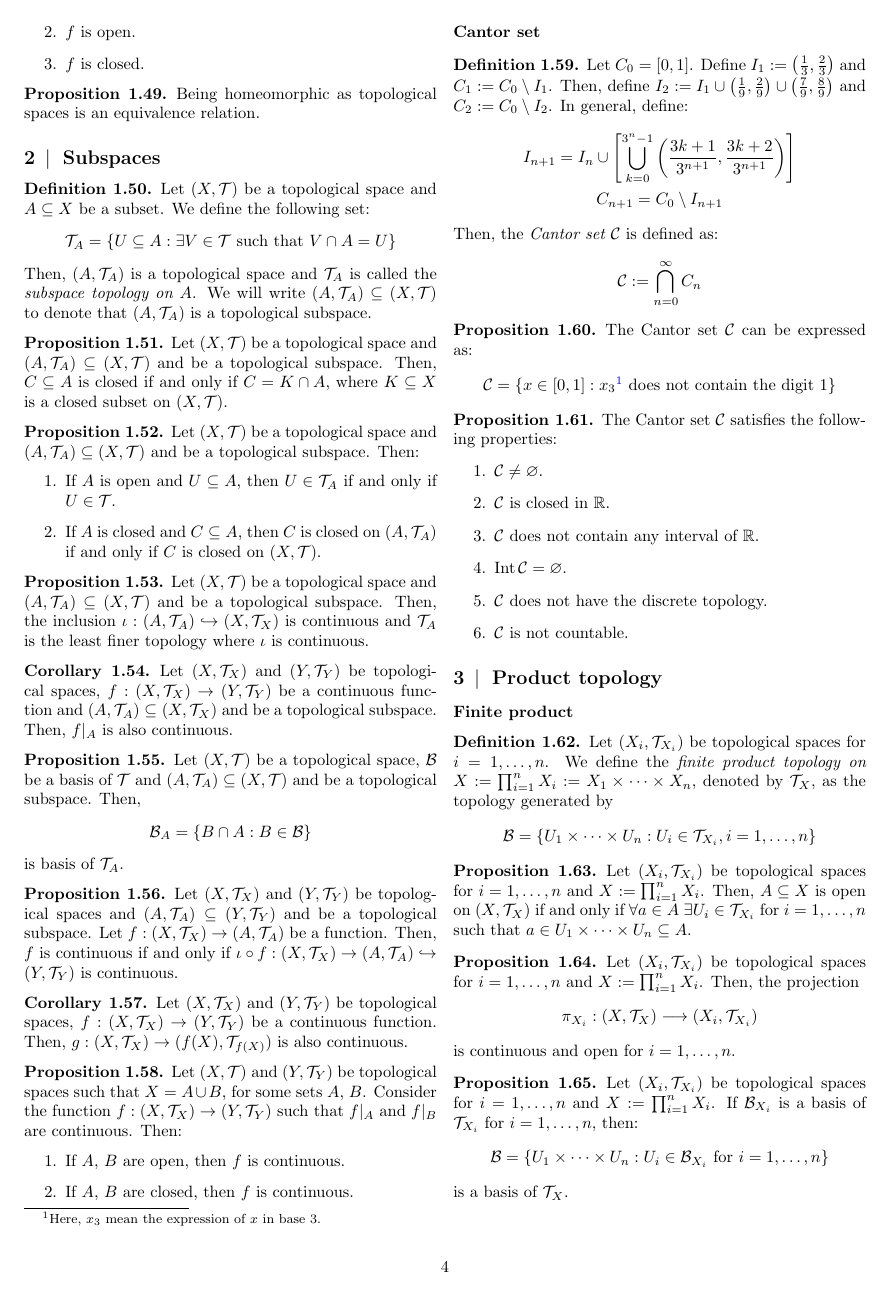
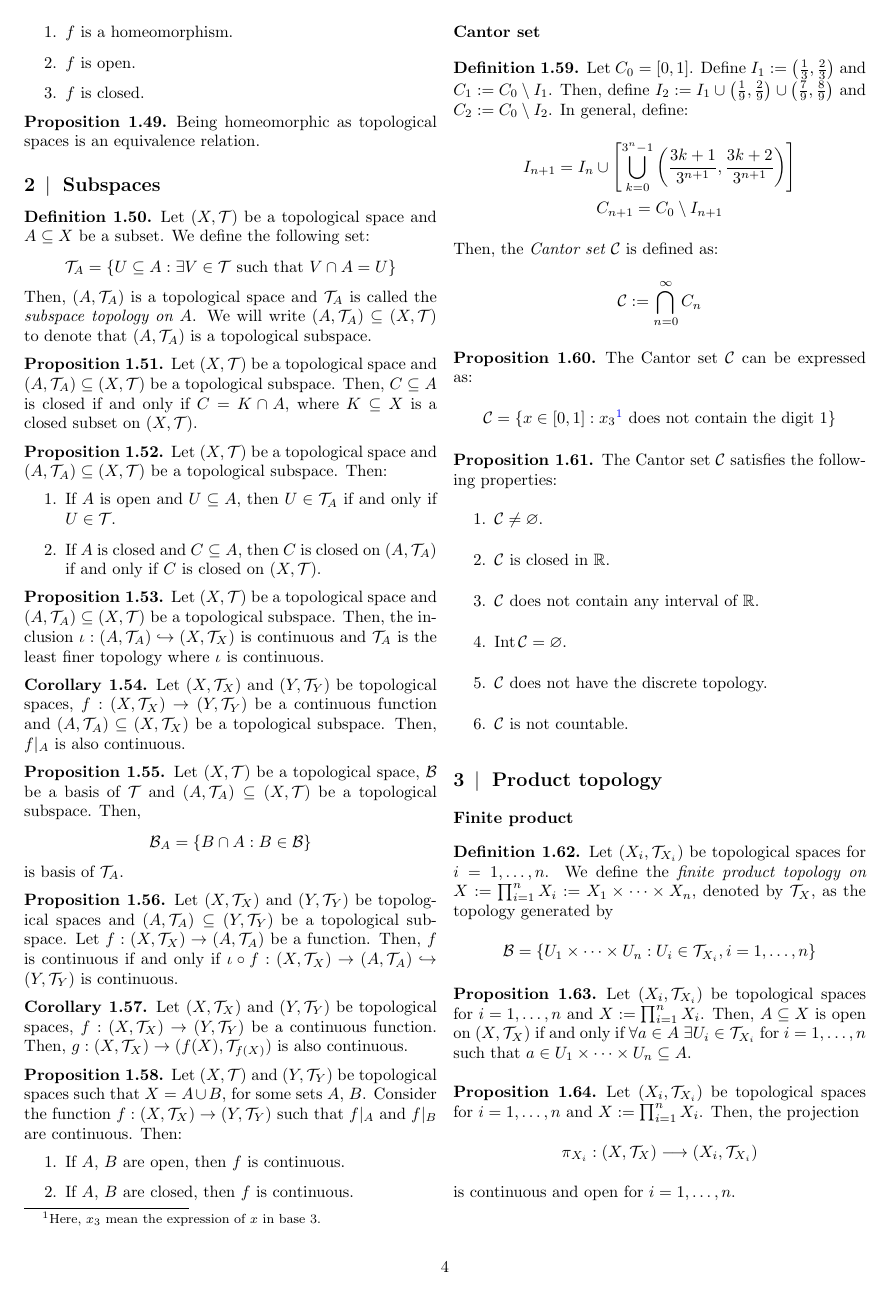
Before and after one commit to victorballester7/complete-summaries, a LaTeX document (Mathematics/3rd/Topology/Topology.tex): page 4 of 5. Compiled offline with pdfLaTeX.

Commit message:
typos de TOPO

```diff
--- a/Mathematics/3rd/Topology/Topology.tex
+++ b/Mathematics/3rd/Topology/Topology.tex
@@ -274,26 +275,26 @@
     Let $(X,\mathcal{T})$ be a topological space and $A\subseteq X$ be a subset. We define the following set: $$\mathcal{T}_A=\{U\subseteq A:\exists V\in\mathcal{T}\text{ such that }V\cap A=U\}$$ Then, $(A,\mathcal{T}_A)$ is a topological space and $\mathcal{T}_A$ is called the \textit{subspace topology on $A$}. We will write $(A,\mathcal{T}_A)\subseteq (X,\mathcal{T})$ to denote that $(A,\mathcal{T}_A)$ is a topological subspace.
   \end{definition}
   \begin{prop}
-    Let $(X,\mathcal{T})$ be a topological space and $(A,\mathcal{T}_A)\subseteq (X,\mathcal{T})$ and be a topological subspace. Then, $C\subseteq A$ is closed if and only if $C=K\cap A$, where $K\subseteq X$ is a closed subset on $(X,\mathcal{T})$.
+    Let $(X,\mathcal{T})$ be a topological space and $(A,\mathcal{T}_A)\subseteq (X,\mathcal{T})$ be a topological subspace. Then, $C\subseteq A$ is closed if and only if $C=K\cap A$, where $K\subseteq X$ is a closed subset on $(X,\mathcal{T})$.
   \end{prop}
   \begin{prop}
-    Let $(X,\mathcal{T})$ be a topological space and $(A,\mathcal{T}_A)\subseteq (X,\mathcal{T})$ and be a topological subspace. Then:
+    Let $(X,\mathcal{T})$ be a topological space and $(A,\mathcal{T}_A)\subseteq (X,\mathcal{T})$ be a topological subspace. Then:
     \begin{enumerate}
       \item If $A$ is open and $U\subseteq A$, then $U\in\mathcal{T}_A$ if and only if $U\in\mathcal{T}$.
       \item If $A$ is closed and $C\subseteq A$, then $C$ is closed on $(A,\mathcal{T}_A)$ if and only if $C$ is closed on $(X,\mathcal{T})$.
     \end{enumerate}
   \end{prop}
   \begin{prop}
-    Let $(X,\mathcal{T})$ be a topological space and $(A,\mathcal{T}_A)\subseteq (X,\mathcal{T})$ and be a topological subspace. Then, the inclusion $\iota:(A,\mathcal{T}_A)\hookrightarrow (X,\mathcal{T}_X)$ is continuous and $\mathcal{T}_A$ is the least finer topology where $\iota$ is continuous.
+    Let $(X,\mathcal{T})$ be a topological space and $(A,\mathcal{T}_A)\subseteq (X,\mathcal{T})$ be a topological subspace. Then, the inclusion $\iota:(A,\mathcal{T}_A)\hookrightarrow (X,\mathcal{T}_X)$ is continuous and $\mathcal{T}_A$ is the least finer topology where $\iota$ is continuous.
   \end{prop}
   \begin{corollary}
-    Let $(X,\mathcal{T}_X)$ and $(Y,\mathcal{T}_Y)$ be topological spaces, $f:(X,\mathcal{T}_X)\rightarrow (Y,\mathcal{T}_Y)$ be a continuous function and $(A,\mathcal{T}_A)\subseteq (X,\mathcal{T}_X)$ and be a topological subspace. Then, $f|_A$ is also continuous.
+    Let $(X,\mathcal{T}_X)$ and $(Y,\mathcal{T}_Y)$ be topological spaces, $f:(X,\mathcal{T}_X)\rightarrow (Y,\mathcal{T}_Y)$ be a continuous function and $(A,\mathcal{T}_A)\subseteq (X,\mathcal{T}_X)$ be a topological subspace. Then, $f|_A$ is also continuous.
   \end{corollary}
   \begin{prop}
-    Let $(X,\mathcal{T})$ be a topological space, $\mathcal{B}$ be a basis of $\mathcal{T}$ and $(A,\mathcal{T}_A)\subseteq (X,\mathcal{T})$ and be a topological subspace. Then, $$\mathcal{B}_A=\{B\cap A:B\in\mathcal{B}\}$$ is basis of $\mathcal{T}_A$.
+    Let $(X,\mathcal{T})$ be a topological space, $\mathcal{B}$ be a basis of $\mathcal{T}$ and $(A,\mathcal{T}_A)\subseteq (X,\mathcal{T})$ be a topological subspace. Then, $$\mathcal{B}_A=\{B\cap A:B\in\mathcal{B}\}$$ is basis of $\mathcal{T}_A$.
   \end{prop}
   \begin{prop}
-    Let $(X,\mathcal{T}_X)$ and $(Y,\mathcal{T}_Y)$ be topological spaces and $(A,\mathcal{T}_A)\subseteq (Y,\mathcal{T}_Y)$ and be a topological subspace. Let $f:(X,\mathcal{T}_X)\rightarrow (A,\mathcal{T}_A)$ be a function. Then, $f$ is continuous if and only if $\iota\circ f:(X,\mathcal{T}_X)\rightarrow (A,\mathcal{T}_A)\hookrightarrow (Y,\mathcal{T}_Y)$ is continuous.
+    Let $(X,\mathcal{T}_X)$ and $(Y,\mathcal{T}_Y)$ be topological spaces and $(A,\mathcal{T}_A)\subseteq (Y,\mathcal{T}_Y)$ be a topological subspace. Let $f:(X,\mathcal{T}_X)\rightarrow (A,\mathcal{T}_A)$ be a function. Then, $f$ is continuous if and only if $\iota\circ f:(X,\mathcal{T}_X)\rightarrow (A,\mathcal{T}_A)\hookrightarrow (Y,\mathcal{T}_Y)$ is continuous.
   \end{prop}
   \begin{corollary}
     Let $(X,\mathcal{T}_X)$ and $(Y,\mathcal{T}_Y)$ be topological spaces, $f:(X,\mathcal{T}_X)\rightarrow (Y,\mathcal{T}_Y)$ be a continuous function. Then, $g:(X,\mathcal{T}_X)\rightarrow (f(X),\mathcal{T}_{f(X)})$ is also continuous.
```
Also changed, not shown: Mathematics/3rd/Topology/Topology.tex (3 more changed lines).
